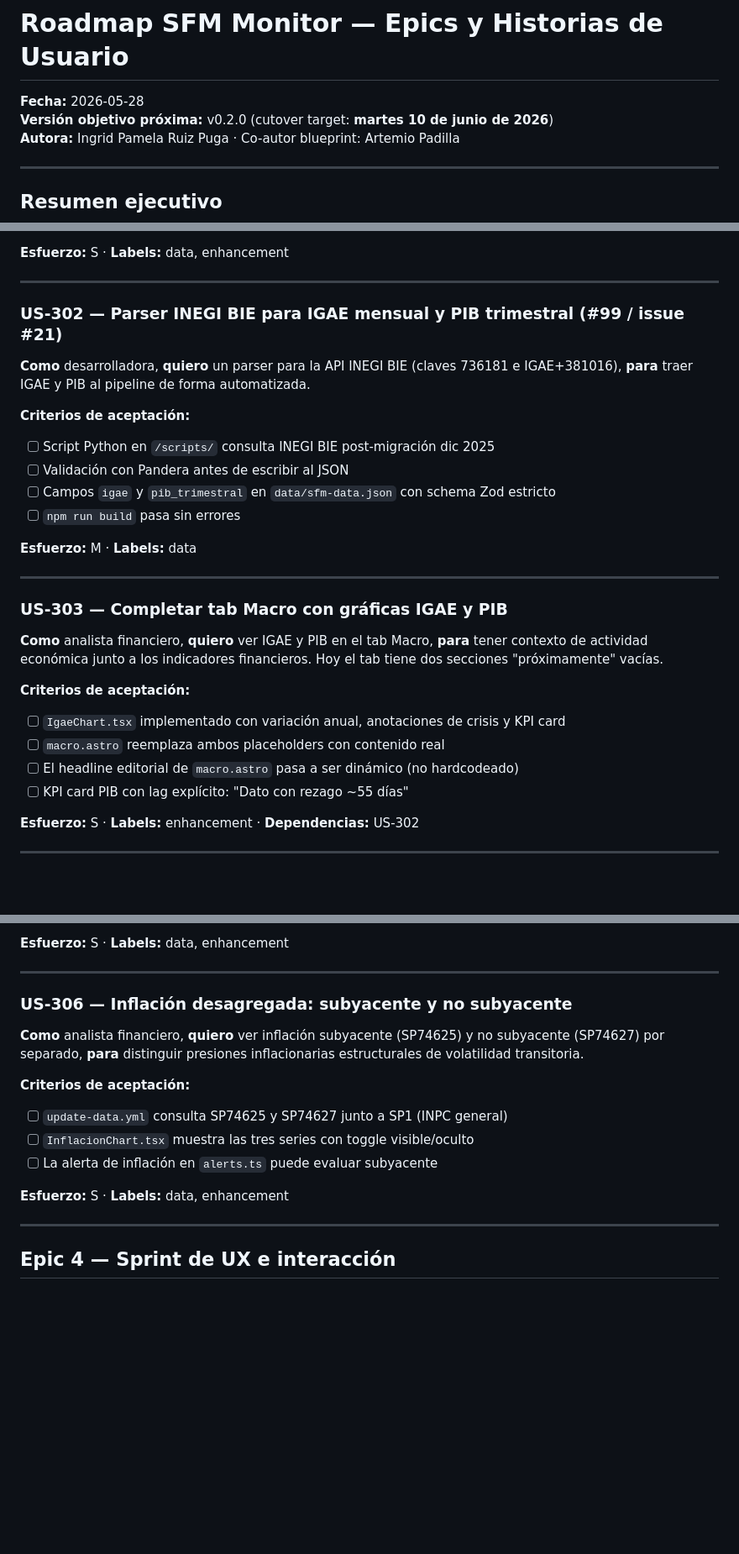
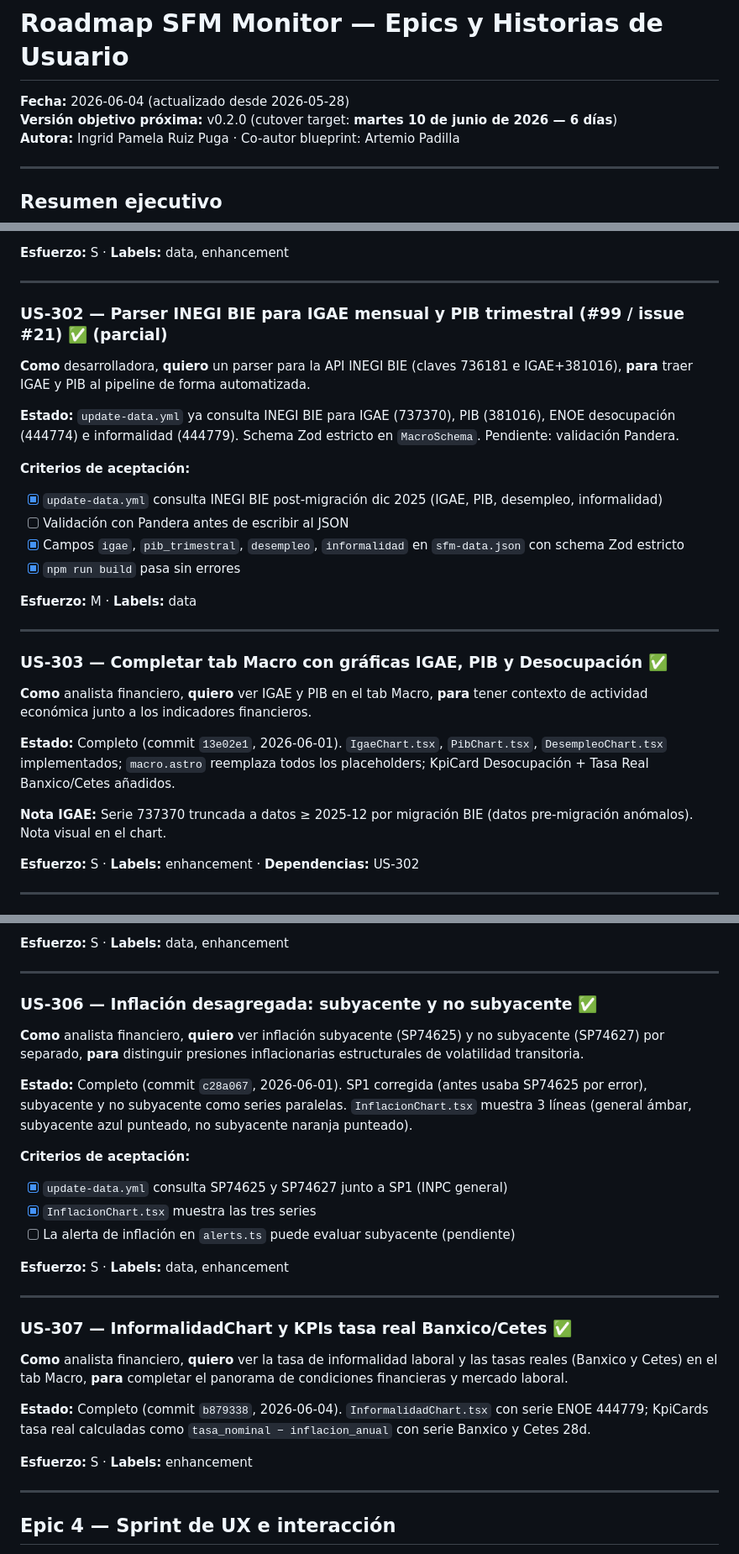
Before and after one commit to Pamela-ruiz9/sfm-monitor, a Markdown page: docs/roadmap-epics.md, 3 parts joined by grey strips. Shown at 84% size. Rendered like a GitHub page; blank space fills up the shorter version.

```diff
--- a/docs/roadmap-epics.md
+++ b/docs/roadmap-epics.md
@@ -1,7 +1,7 @@
 # Roadmap SFM Monitor — Epics y Historias de Usuario
 
-**Fecha:** 2026-05-28
-**Versión objetivo próxima:** v0.2.0 (cutover target: **martes 10 de junio de 2026**)
+**Fecha:** 2026-06-04 (actualizado desde 2026-05-28)
+**Versión objetivo próxima:** v0.2.0 (cutover target: **martes 10 de junio de 2026 — 6 días**)
 **Autora:** Ingrid Pamela Ruiz Puga · Co-autor blueprint: Artemio Padilla
 
 ---
@@ -243,29 +246,29 @@ SFM Monitor está en `v0.2.0-dev` con el stack Astro 5 + React 19 listo para cut
 
 ---
 
-### US-302 — Parser INEGI BIE para IGAE mensual y PIB trimestral (#99 / issue #21)
+### US-302 — Parser INEGI BIE para IGAE mensual y PIB trimestral (#99 / issue #21) ✅ (parcial)
 
 **Como** desarrolladora, **quiero** un parser para la API INEGI BIE (claves 736181 e IGAE+381016), **para** traer IGAE y PIB al pipeline de forma automatizada.
 
+**Estado:** `update-data.yml` ya consulta INEGI BIE para IGAE (737370), PIB (381016), ENOE desocupación (444774) e informalidad (444779). Schema Zod estricto en `MacroSchema`. Pendiente: validación Pandera.
+
 **Criterios de aceptación:**
-- [ ] Script Python en `/scripts/` consulta INEGI BIE post-migración dic 2025
+- [x] `update-data.yml` consulta INEGI BIE post-migración dic 2025 (IGAE, PIB, desempleo, informalidad)
 - [ ] Validación con Pandera antes de escribir al JSON
-- [ ] Campos `igae` y `pib_trimestral` en `data/sfm-data.json` con schema Zod estricto
-- [ ] `npm run build` pasa sin errores
+- [x] Campos `igae`, `pib_trimestral`, `desempleo`, `informalidad` en `sfm-data.json` con schema Zod estricto
+- [x] `npm run build` pasa sin errores
 
 **Esfuerzo:** M · **Labels:** data
 
 ---
 
-### US-303 — Completar tab Macro con gráficas IGAE y PIB
+### US-303 — Completar tab Macro con gráficas IGAE, PIB y Desocupación ✅
 
-**Como** analista financiero, **quiero** ver IGAE y PIB en el tab Macro, **para** tener contexto de actividad económica junto a los indicadores financieros. Hoy el tab tiene dos secciones "próximamente" vacías.
+**Como** analista financiero, **quiero** ver IGAE y PIB en el tab Macro, **para** tener contexto de actividad económica junto a los indicadores financieros.
 
-**Criterios de aceptación:**
-- [ ] `IgaeChart.tsx` implementado con variación anual, anotaciones de crisis y KPI card
-- [ ] `macro.astro` reemplaza ambos placeholders con contenido real
-- [ ] El headline editorial de `macro.astro` pasa a ser dinámico (no hardcodeado)
-- [ ] KPI card PIB con lag explícito: "Dato con rezago ~55 días"
+**Estado:** Completo (commit `13e02e1`, 2026-06-01). `IgaeChart.tsx`, `PibChart.tsx`, `DesempleoChart.tsx` implementados; `macro.astro` reemplaza todos los placeholders; KpiCard Desocupación + Tasa Real Banxico/Cetes añadidos.
+
+**Nota IGAE:** Serie 737370 truncada a datos ≥ 2025-12 por migración BIE (datos pre-migración anómalos). Nota visual en el chart.
 
 **Esfuerzo:** S · **Labels:** enhancement · **Dependencias:** US-302
 
@@ -298,16 +301,28 @@ SFM Monitor está en `v0.2.0-dev` con el stack Astro 5 + React 19 listo para cut
 
 ---
 
-### US-306 — Inflación desagregada: subyacente y no subyacente
+### US-306 — Inflación desagregada: subyacente y no subyacente ✅
 
 **Como** analista financiero, **quiero** ver inflación subyacente (SP74625) y no subyacente (SP74627) por separado, **para** distinguir presiones inflacionarias estructurales de volatilidad transitoria.
 
+**Estado:** Completo (commit `c28a067`, 2026-06-01). SP1 corregida (antes usaba SP74625 por error), subyacente y no subyacente como series paralelas. `InflacionChart.tsx` muestra 3 líneas (general ámbar, subyacente azul punteado, no subyacente naranja punteado).
+
 **Criterios de aceptación:**
-- [ ] `update-data.yml` consulta SP74625 y SP74627 junto a SP1 (INPC general)
-- [ ] `InflacionChart.tsx` muestra las tres series con toggle visible/oculto
-- [ ] La alerta de inflación en `alerts.ts` puede evaluar subyacente
+- [x] `update-data.yml` consulta SP74625 y SP74627 junto a SP1 (INPC general)
+- [x] `InflacionChart.tsx` muestra las tres series
+- [ ] La alerta de inflación en `alerts.ts` puede evaluar subyacente (pendiente)
 
 **Esfuerzo:** S · **Labels:** data, enhancement
+
+---
+
+### US-307 — InformalidadChart y KPIs tasa real Banxico/Cetes ✅
+
+**Como** analista financiero, **quiero** ver la tasa de informalidad laboral y las tasas reales (Banxico y Cetes) en el tab Macro, **para** completar el panorama de condiciones financieras y mercado laboral.
+
+**Estado:** Completo (commit `b879338`, 2026-06-04). `InformalidadChart.tsx` con serie ENOE 444779; KpiCards tasa real calculadas como `tasa_nominal − inflacion_anual` con serie Banxico y Cetes 28d.
+
+**Esfuerzo:** S · **Labels:** enhancement
 
 ---
 
```
Also changed, not shown: other parts of docs/roadmap-epics.md (+9 -6 lines), docs/migration-astro.md (+10 -9 lines), docs/roadmap-contenido.md (+11 -8 lines).
